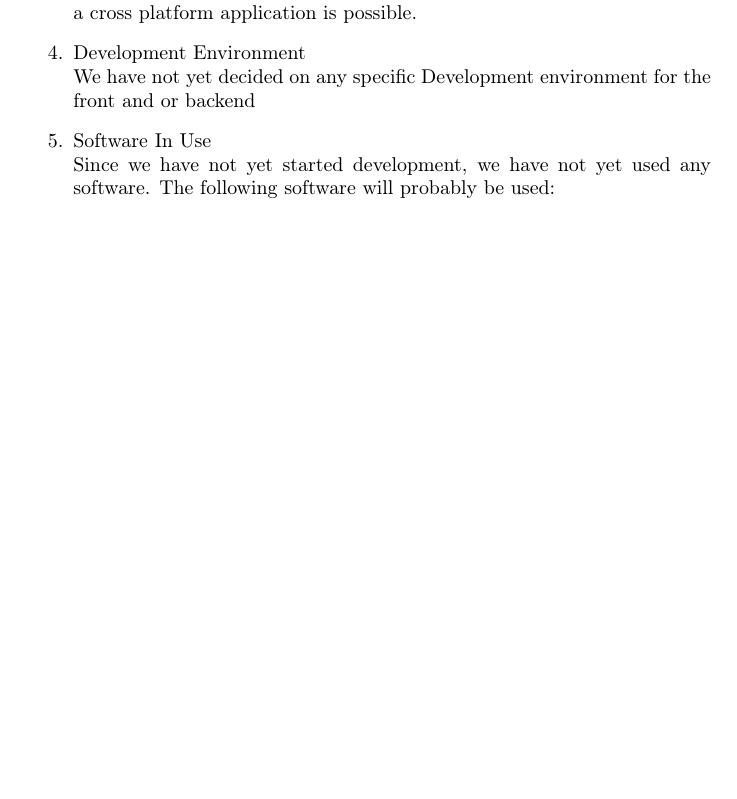
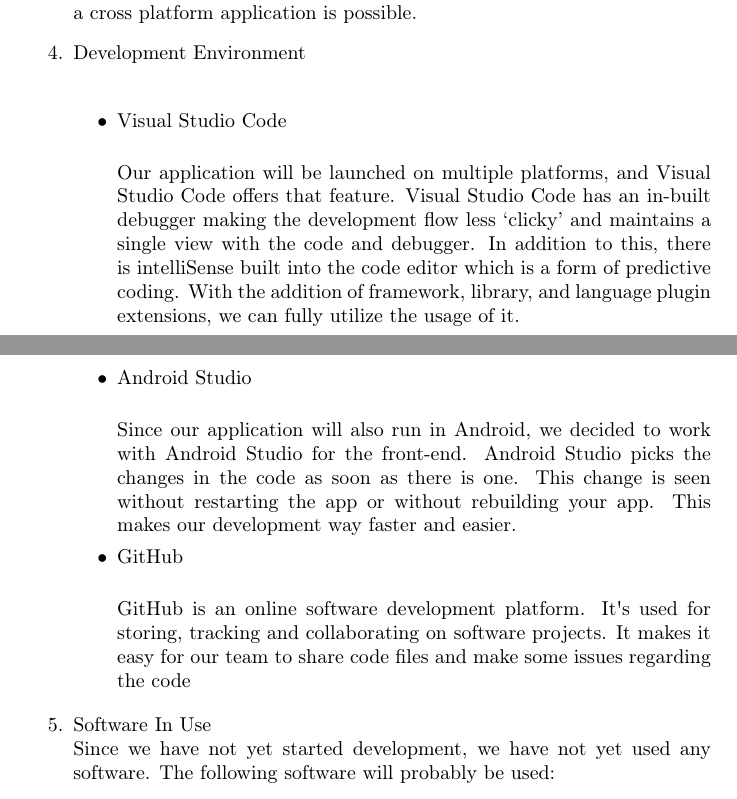
Before and after one commit to TheFlizziard/Water-Efficiency-Tool, a LaTeX paper (Documentation/latex/main.tex): part of page 6 of 25 before the commit and two parts of pages 6 and 7 of 25 after it, the two joined at a grey line, cut so that both start at the same text, the shorter picture padded with empty space. Compiled offline with pdfLaTeX.

Commit message:
added development enviroment part

```diff
--- a/Documentation/latex/main.tex
+++ b/Documentation/latex/main.tex
@@ -192,7 +192,22 @@
   We have decided to use $G O$ to create an API to manage a $S Q L$ database. For the main application, Flutter and Dart were selected. With Flutter, a cross platform application is possible.
 
   \item {Development Environment} \\
-  We have not yet decided on any specific Development environment for the front and or backend
+
+  \begin{itemize}
+    \item {Visual Studio Code} \\
+
+    Our application will be launched on multiple platforms, and Visual Studio Code offers that feature. Visual Studio Code has an in-built debugger making the development flow less ‘clicky’ and maintains a single view with the code and debugger. In addition to this, there is intelliSense built into the code editor which is a form of predictive coding. With the addition of framework, library, and language plugin extensions, we can fully utilize the usage of it.
+
+    \item {Android Studio} \\
+
+    Since our application will also run in Android, we decided to work with Android Studio for the front-end. Android Studio picks the changes in the code as soon as there is one. This change is seen without restarting the app or without rebuilding your app. This makes our development way faster and easier.
+
+    \item {GitHub} \\
+
+    GitHub is an online software development platform. It\textquotesingle s used for storing, tracking and collaborating on software projects. It makes it easy for our team to share code files and make some issues regarding the code
+
+  \end{itemize}
+
 
   \item {Software In Use} \\
   Since we have not yet started development, we have not yet used any software. The following software will probably be used:
```
Also changed, not shown: Documentation/latex/main.pdf.
